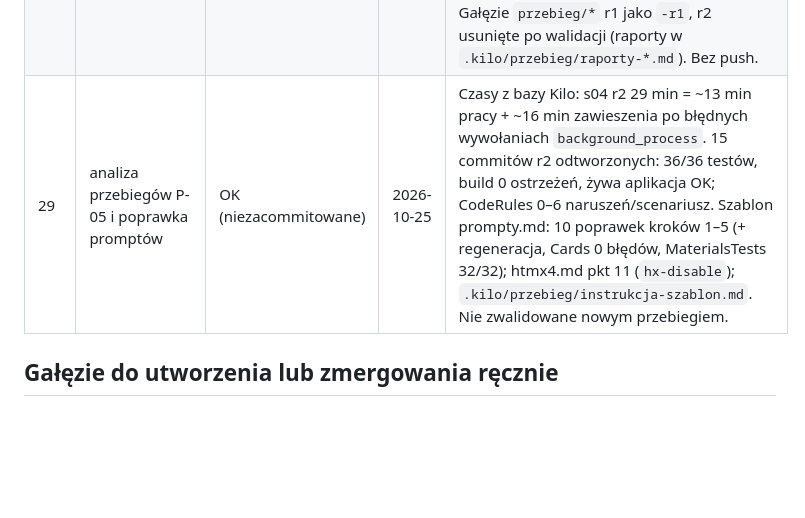
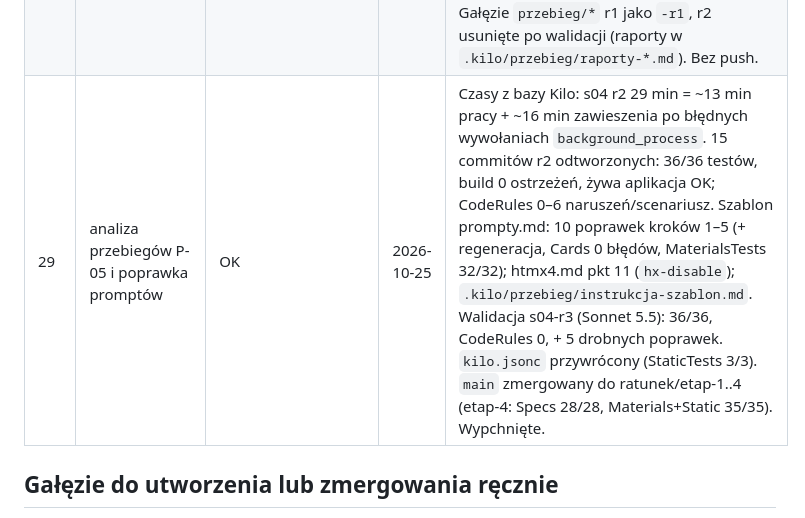
Before and after one commit to theluckyprogrammer/GZM_Workshop, a Markdown page: docs/STATUS.md, the part around the change. Drawn GitHub-style; blank space fills up the shorter version.

Commit message:
29: STATUS
Co-Authored-By: Claude Opus 5.5 <noreply@anthropic.com>

```diff
--- a/docs/STATUS.md
+++ b/docs/STATUS.md
@@ -30,7 +30,7 @@
 | 26 | specyfikacja i testy w ćwiczeniach (Spectree) | OK (niezacommitowane) | 2026-10-25 | docs/SPECTREE.md; specyfikacja 4 × 15 w scenarios/sNN/spec; tests/GzmApp.Specs: 26 reguł + test kontrolny (155 zdań, 1 krok każde); etap-4: 27/27 dla 15 scenariuszy i wszystkich wariantów decyzji, etap-1/2/3: 7/13/19, main: 1/27 (tylko kontrolny); 6 mutacji wykrytych; GzmApp.Tests poziomy 0/1/8/9: 97/97; Cards check 0 błędów; CodeRules tools+src: 0. Gałęzie ratunek/* jeszcze bez plików Spectree; przejście promptami z modelem (P-05) do wykonania. |
 | 27 | wygląd Tabler, polski interfejs, krok 4 = analiza AI (SOL-6) | OK | 2026-10-25 | Tabler 1.6.1 lokalnie, polskie Identity; SOL-6 (Foundry `gpt-6.1-sol`) w DI, klucz w `appsettings.Local.json`; spec `sNN-004-analiza-ai` (9 reguł: 1–8 FakeModel, 9 prawdziwy `gpt-6-luna`), ulubione w `spec/dodatkowe`; Cards check 0 błędów; ratunek/etap-1..4 zmergowane z main: etap-4 28/28 × 15 scenariuszy, etap-1/2/3 7/13/19; GzmApp.Tests etap-4: 508/509 (czerwony tylko brak `kilo.jsonc`), AI-04 z prawdziwym kluczem zielony. Lokalnie, bez push. |
 | 28 | przejście promptami ucznia × 15 (P-05) | OK | 2026-10-25 | Runda 1 (stare materiały): s01–s06 zielone (36/36 każde), ale stop-rule na 3 powtarzających się wadach promptów → poprawka szablonów `a8f464c` (separator CsvHelper, AddWebEncoders, warianty kroku 5, licznik do Partial, 401 z fragmentem). Runda 2 na poprawionych: **15/15 scenariuszy**, każde 36/36 testów zielonych, reguła 9 = prawdziwa GPT-6 Luna; czasy ścienne 5–30 min (typowo 8–15). GLM-5.3-Flash (openrouter), max 3 równolegle, kontrole co 10 min. Luka kroku 4 (RecordRepository poza listą) potwierdzona 3× — agenci zgłaszali zgodnie z procedurą. Gałęzie `przebieg/*` r1 jako `-r1`, r2 usunięte po walidacji (raporty w `.kilo/przebieg/raporty-*.md`). Bez push. |
-| 29 | analiza przebiegów P-05 i poprawka promptów | OK (niezacommitowane) | 2026-10-25 | Czasy z bazy Kilo: s04 r2 29 min = ~13 min pracy + ~16 min zawieszenia po błędnych wywołaniach `background_process`. 15 commitów r2 odtworzonych: 36/36 testów, build 0 ostrzeżeń, żywa aplikacja OK; CodeRules 0–6 naruszeń/scenariusz. Szablon prompty.md: 10 poprawek kroków 1–5 (+ regeneracja, Cards 0 błędów, MaterialsTests 32/32); htmx4.md pkt 11 (`hx-disable`); `.kilo/przebieg/instrukcja-szablon.md`. Nie zwalidowane nowym przebiegiem. |
+| 29 | analiza przebiegów P-05 i poprawka promptów | OK | 2026-10-25 | Czasy z bazy Kilo: s04 r2 29 min = ~13 min pracy + ~16 min zawieszenia po błędnych wywołaniach `background_process`. 15 commitów r2 odtworzonych: 36/36 testów, build 0 ostrzeżeń, żywa aplikacja OK; CodeRules 0–6 naruszeń/scenariusz. Szablon prompty.md: 10 poprawek kroków 1–5 (+ regeneracja, Cards 0 błędów, MaterialsTests 32/32); htmx4.md pkt 11 (`hx-disable`); `.kilo/przebieg/instrukcja-szablon.md`. Walidacja s04-r3 (Sonnet 5.5): 36/36, CodeRules 0, + 5 drobnych poprawek. `kilo.jsonc` przywrócony (StaticTests 3/3). `main` zmergowany do ratunek/etap-1..4 (etap-4: Specs 28/28, Materials+Static 35/35). Wypchnięte. |
 
 ## Gałęzie do utworzenia lub zmergowania ręcznie
 
```
